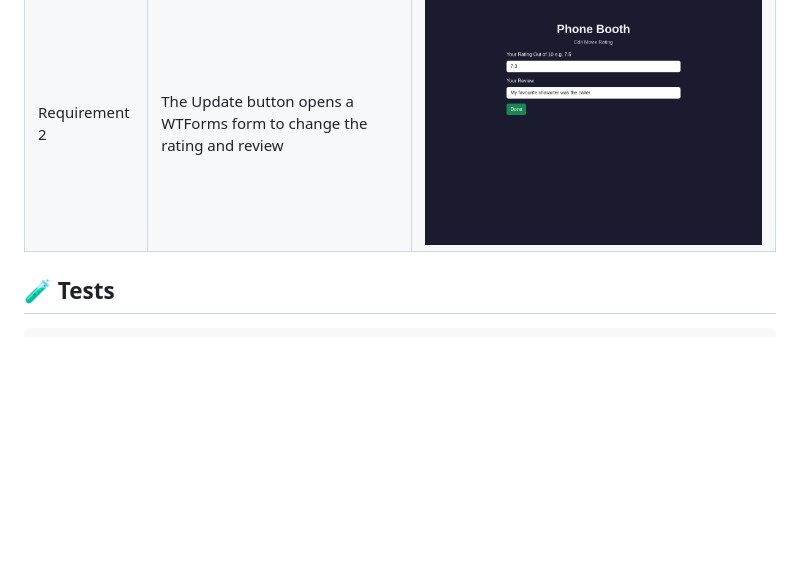
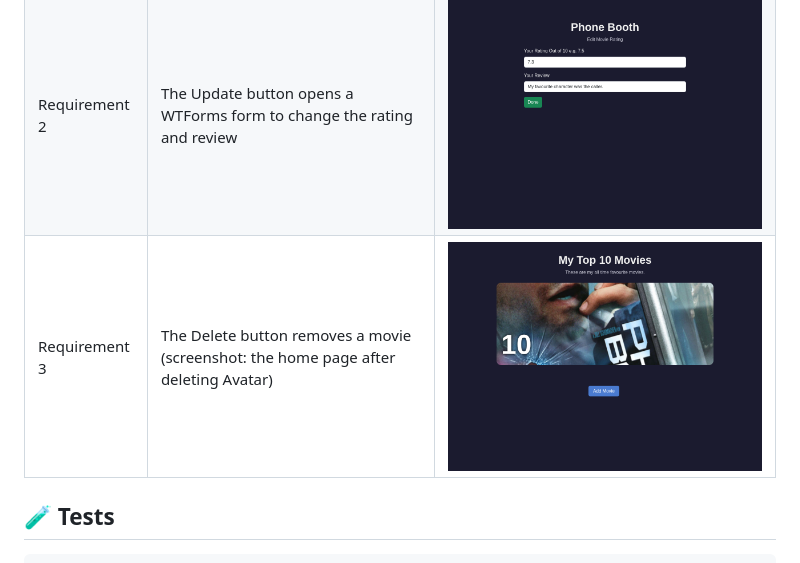
Before and after one commit to Tirsvad-Udemy-100-days-of-code/064-top-movies, a Markdown page: README.md, the part around the change. Drawn GitHub-style; pictures changed too: docs/screenshots/r3-delete.png (added); blank space fills up the shorter version.

Commit message:
Add tests, R3 screenshot, README step and RC-013
Closes #18

Task: MIL-004#2

```diff
--- a/README.md
+++ b/README.md
@@ -75,6 +75,7 @@ Open <http://127.0.0.1:5000/>. The SQLite database `movies.db` is created in the
 | --- | --- | --- |
 | Requirement 1 | The home page lists the movies stored in SQLite | ![Home page with two movie cards](docs/screenshots/r1-home.png) |
 | Requirement 2 | The Update button opens a WTForms form to change the rating and review | ![Edit form for Phone Booth](docs/screenshots/r2-edit.png) |
+| Requirement 3 | The Delete button removes a movie (screenshot: the home page after deleting Avatar) | ![Home page after deleting a movie](docs/screenshots/r3-delete.png) |
 
 ## 🧪 Tests
 
```
Also changed, not shown: docs/artifact-registry.md (+1 -1 lines), docs/sqa/traceability-matrix.md (+2 -1 lines), 2 other files.
